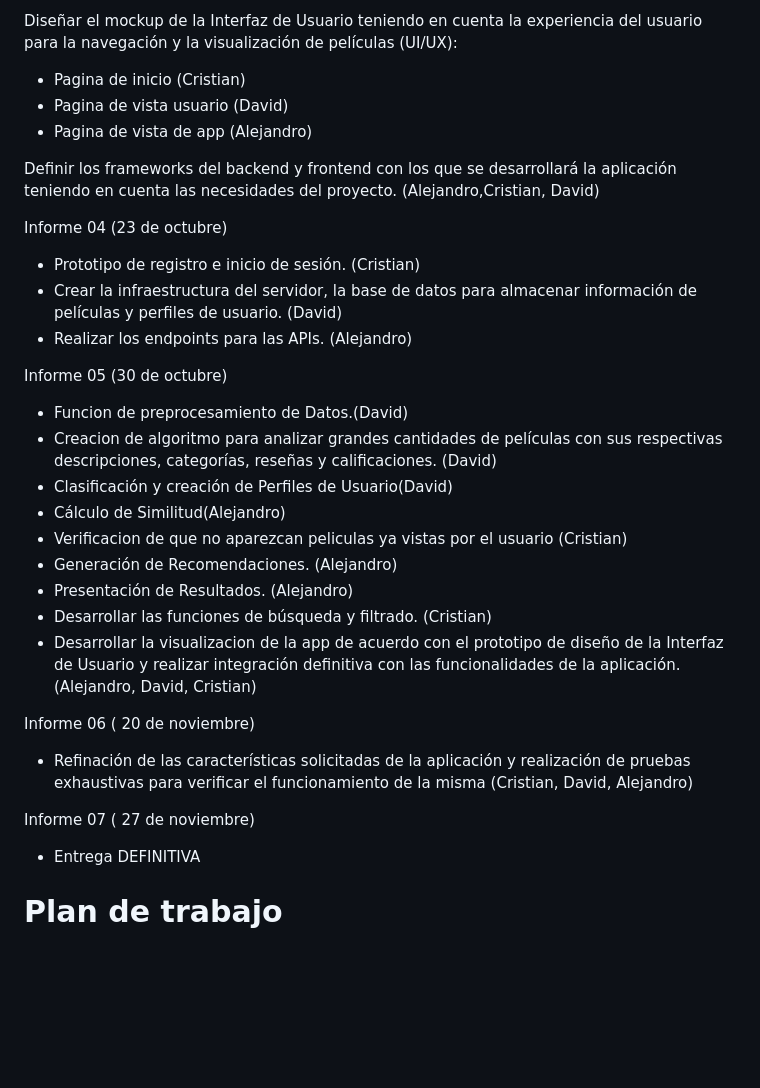
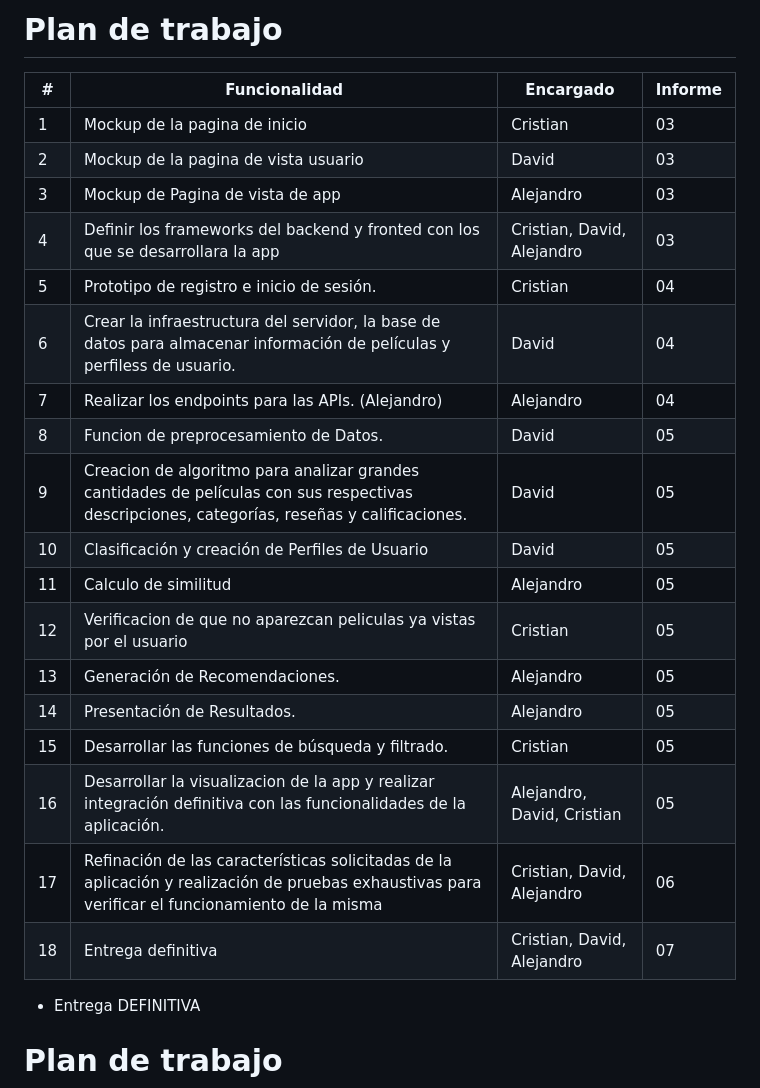
Before and after one commit to CristianGiVi/ppi_19, a Markdown page: ppi_19_plan_de_trabajo.md, the part around the change. GitHub-like rendering; blank space fills up the shorter version.

Commit message:
Se han hecho los cambios finales al archivo del plan de trabajo

```diff
--- a/ppi_19_plan_de_trabajo.md
+++ b/ppi_19_plan_de_trabajo.md
@@ -1,37 +1,25 @@
-Diseñar el mockup de la Interfaz de Usuario teniendo en cuenta la experiencia del usuario para la navegación y la visualización de películas (UI/UX):
+# Plan de trabajo
 
-- Pagina de inicio (Cristian)
-- Pagina de vista usuario (David)
-- Pagina de vista de app (Alejandro)
-
-Definir los frameworks del backend y frontend con los que se desarrollará la aplicación teniendo en cuenta las necesidades del proyecto. (Alejandro,Cristian, David)
-
-Informe 04 (23 de octubre)
-
-
-- Prototipo de registro e inicio de sesión. (Cristian)
-- Crear la infraestructura del servidor, la base de datos para almacenar información de películas y perfiles de usuario. (David)
-- Realizar los endpoints para las APIs. (Alejandro)
-
-Informe 05 (30 de octubre)
-
-
-- Funcion de preprocesamiento de Datos.(David)
-- Creacion de algoritmo para analizar grandes cantidades de películas con sus respectivas descripciones, categorías, reseñas y calificaciones. (David)
-- Clasificación y creación de Perfiles de Usuario(David)
-- Cálculo de Similitud(Alejandro)
-- Verificacion de que no aparezcan peliculas ya vistas por el usuario (Cristian)
-- Generación de Recomendaciones. (Alejandro)
-- Presentación de Resultados. (Alejandro)
-- Desarrollar las funciones de búsqueda y filtrado. (Cristian)
-- Desarrollar la visualizacion de la app de acuerdo con el prototipo de diseño de la Interfaz de Usuario y realizar integración definitiva con las funcionalidades de la aplicación. (Alejandro, David, Cristian)
-
-Informe 06 ( 20 de noviembre)
-
-
-- Refinación de las características solicitadas de la aplicación y realización de pruebas exhaustivas para verificar el funcionamiento de la misma (Cristian, David, Alejandro)
-
-Informe 07 ( 27 de noviembre)
+| #  | Funcionalidad                                                                                                                                                  | Encargado | Informe |
+|----|----------------------------------------------------------------------------------------------------------------------------------------------------------------|------------|---------|
+| 1  | Mockup de la pagina de inicio                                                                                                                                  |Cristian|03|
+| 2  | Mockup de la pagina de vista usuario                                                                                                                           |David|03|
+| 3  | Mockup de Pagina de vista de app                                                                                                                               |Alejandro|03|
+| 4  | Definir los frameworks del backend y fronted con los que se desarrollara la app                                                                                |Cristian, David, Alejandro|03|
+| 5  | Prototipo de registro e inicio de sesión.                                                                                                                      |Cristian|04|
+| 6  | Crear la infraestructura del servidor, la base de datos para almacenar información de películas y perfiless de usuario.                                        |David|04|
+| 7  | Realizar los endpoints para las APIs. (Alejandro)                                                                                                              |Alejandro|04|
+| 8  | Funcion de preprocesamiento de Datos.                                                                                                                          |David |05|
+| 9  | Creacion de algoritmo para analizar grandes cantidades de películas con sus respectivas descripciones, categorías, reseñas y  calificaciones.                  |David|05|
+| 10  | Clasificación y creación de Perfiles de Usuario                                                                                                               |David|05|
+| 11  | Calculo de similitud                                                                                                                                          |Alejandro|05|
+| 12  | Verificacion de que no aparezcan peliculas ya vistas por el usuario                                                                                           |Cristian|05|
+| 13  | Generación de Recomendaciones.                                                                                                                                |Alejandro|05|
+| 14  | Presentación de Resultados.                                                                                                                                   |Alejandro|05|
+| 15  | Desarrollar las funciones de búsqueda y filtrado.                                                                                                             |Cristian|05|
+| 16  | Desarrollar la visualizacion de la app y realizar integración definitiva con las funcionalidades de la aplicación.                                            |Alejandro, David, Cristian|05|
+| 17  | Refinación de las características solicitadas de la aplicación y realización de pruebas exhaustivas para verificar el funcionamiento de la misma              |Cristian, David, Alejandro|06|
+| 18  | Entrega definitiva                                                                                                                                            |Cristian, David, Alejandro|07|
 
 
 - Entrega DEFINITIVA
```
